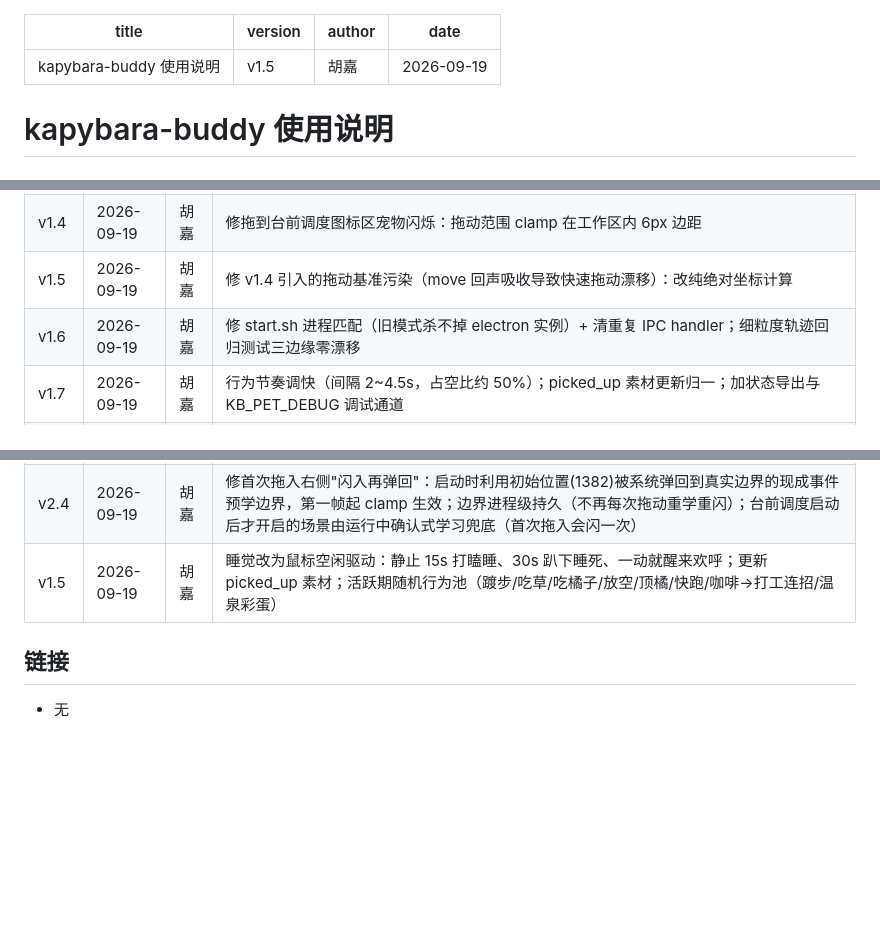
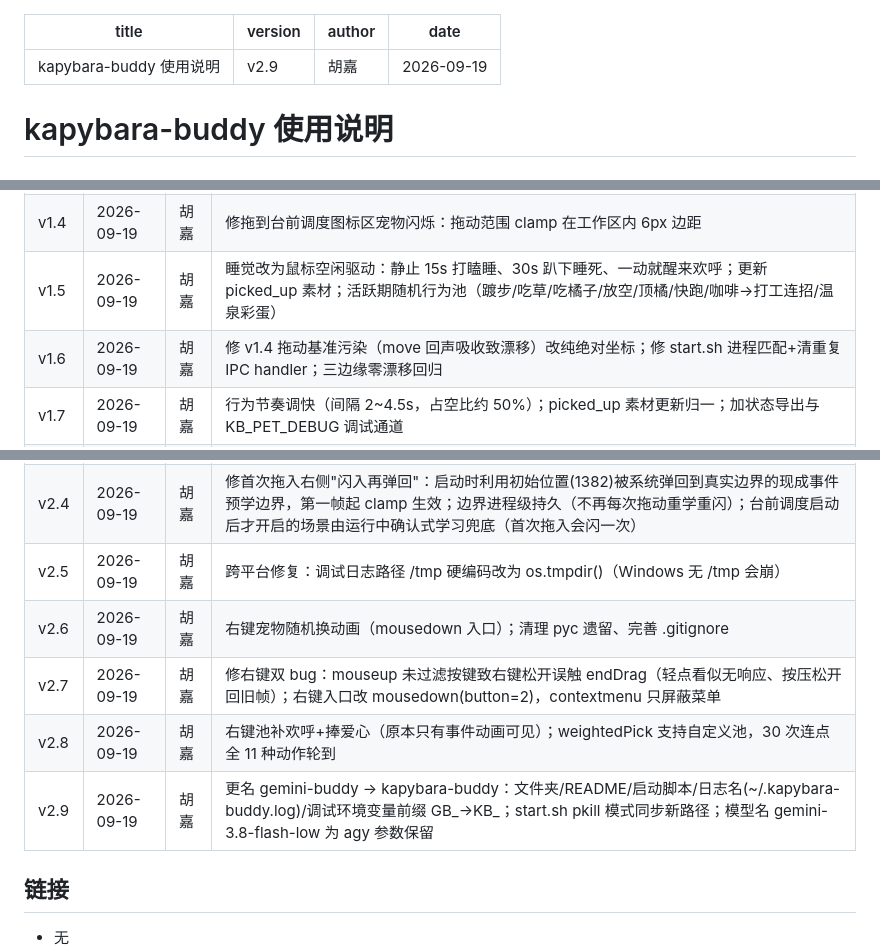
Before and after one commit to hujiasz-hash/kapybara_desktop_pet, a Markdown page: README.md, 3 parts joined by grey strips. Drawn GitHub-style; blank space fills up the shorter version.

Commit message:
v2.9: 修 README 版本表——补 v2.5~v2.8 四行（此前 replace 锚点失配静默丢失）、合并重复 v1.5、frontmatter 版本号追平 v2.9

```diff
--- a/README.md
+++ b/README.md
@@ -1,6 +1,6 @@
 ---
 title: kapybara-buddy 使用说明
-version: v1.5
+version: v2.9
 author: 胡嘉
 date: 2026-09-19
 ---
@@ -24,8 +24,8 @@ date: 2026-09-19
 | v1.2 | 2026-09-19 | 胡嘉 | 动作库扩到 18 帧（素材全量归一 420x420）：新增欢呼/放空/打工/喝咖啡/泡温泉/打瞌睡/顶橘/快跑/捧爱心/嚼三叶草/吃橘子；随机行为带权重和连招（打瞌睡→睡死、喝咖啡→打工）；事件动画：答完欢呼、开问答送爱心、拖动时"被提溜" |
 | v1.3 | 2026-09-19 | 胡嘉 | 修拖动到屏幕边缘鼠标与宠物位置漂移：拖动改绝对坐标计算（按下时窗口位置+鼠标净位移），不再用增量累加 |
 | v1.4 | 2026-09-19 | 胡嘉 | 修拖到台前调度图标区宠物闪烁：拖动范围 clamp 在工作区内 6px 边距 |
-| v1.5 | 2026-09-19 | 胡嘉 | 修 v1.4 引入的拖动基准污染（move 回声吸收导致快速拖动漂移）：改纯绝对坐标计算 |
-| v1.6 | 2026-09-19 | 胡嘉 | 修 start.sh 进程匹配（旧模式杀不掉 electron 实例）+ 清重复 IPC handler；细粒度轨迹回归测试三边缘零漂移 |
+| v1.5 | 2026-09-19 | 胡嘉 | 睡觉改为鼠标空闲驱动：静止 15s 打瞌睡、30s 趴下睡死、一动就醒来欢呼；更新 picked_up 素材；活跃期随机行为池（踱步/吃草/吃橘子/放空/顶橘/快跑/咖啡→打工连招/温泉彩蛋） |
+| v1.6 | 2026-09-19 | 胡嘉 | 修 v1.4 拖动基准污染（move 回声吸收致漂移）改纯绝对坐标；修 start.sh 进程匹配+清重复 IPC handler；三边缘零漂移回归 |
 | v1.7 | 2026-09-19 | 胡嘉 | 行为节奏调快（间隔 2~4.5s，占空比约 50%）；picked_up 素材更新归一；加状态导出与 KB_PET_DEBUG 调试通道 |
 | v1.8 | 2026-09-19 | 胡嘉 | 修拖动卡死在"被提溜"帧：小窗口快速拖动时鼠标冲出窗口导致 mouseup 丢失——加 setPointerCapture + e.buttons=0 兜底强制恢复 |
 | v1.9 | 2026-09-19 | 胡嘉 | 拖动恢复三层保险：capture（窗外 up 送达）+ buttons 兜底 + 主进程 drag-lost（光标窗外 0.9s 无拖动 IPC 强制恢复，不依赖窗口事件）；endDrag 无条件重置 mode |
@@ -34,7 +34,11 @@ date: 2026-09-19
 | v2.2 | 2026-09-19 | 胡嘉 | 修右侧台前调度区拖动闪烁：拖动中动态学习系统真实边界（以最后稳定位置为界，弹回落点不可用），学到的边界 clamp 收紧不再进入禁区；每次拖动重学，台前调度开关自适应；实测学到 1258 零抖动 |
 | v2.3 | 2026-09-19 | 胡嘉 | 修 v2.2 钉死回归：快速拖动时 setPosition 应用延迟被误判为系统弹回→误学边界（minX=maxX 钉死 x 轴）；改确认式学习（不符后延时 150ms 复核，持续拒绝才算真弹回）+ 边界学习防钉死校验（min/max 至少留 200px）；复测右顶界→快速左甩 380px 正常 |
 | v2.4 | 2026-09-19 | 胡嘉 | 修首次拖入右侧"闪入再弹回"：启动时利用初始位置(1382)被系统弹回到真实边界的现成事件预学边界，第一帧起 clamp 生效；边界进程级持久（不再每次拖动重学重闪）；台前调度启动后才开启的场景由运行中确认式学习兜底（首次拖入会闪一次） |
-| v1.5 | 2026-09-19 | 胡嘉 | 睡觉改为鼠标空闲驱动：静止 15s 打瞌睡、30s 趴下睡死、一动就醒来欢呼；更新 picked_up 素材；活跃期随机行为池（踱步/吃草/吃橘子/放空/顶橘/快跑/咖啡→打工连招/温泉彩蛋） |
+| v2.5 | 2026-09-19 | 胡嘉 | 跨平台修复：调试日志路径 /tmp 硬编码改为 os.tmpdir()（Windows 无 /tmp 会崩） |
+| v2.6 | 2026-09-19 | 胡嘉 | 右键宠物随机换动画（mousedown 入口）；清理 pyc 遗留、完善 .gitignore |
+| v2.7 | 2026-09-19 | 胡嘉 | 修右键双 bug：mouseup 未过滤按键致右键松开误触 endDrag（轻点看似无响应、按压松开回旧帧）；右键入口改 mousedown(button=2)，contextmenu 只屏蔽菜单 |
+| v2.8 | 2026-09-19 | 胡嘉 | 右键池补欢呼+捧爱心（原本只有事件动画可见）；weightedPick 支持自定义池，30 次连点全 11 种动作轮到 |
+| v2.9 | 2026-09-19 | 胡嘉 | 更名 gemini-buddy → kapybara-buddy：文件夹/README/启动脚本/日志名(~/.kapybara-buddy.log)/调试环境变量前缀 GB_→KB_；start.sh pkill 模式同步新路径；模型名 gemini-3.8-flash-low 为 agy 参数保留 |
 
 ## 链接
 - 无
```
